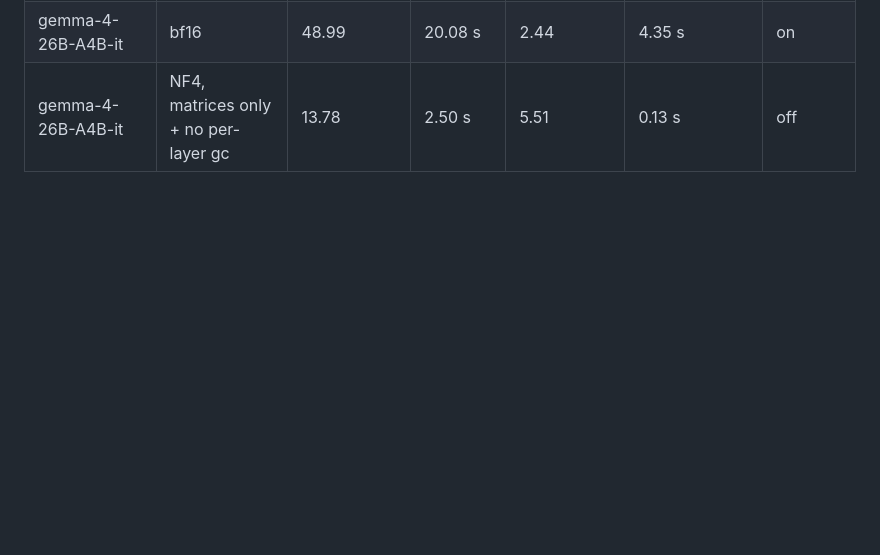
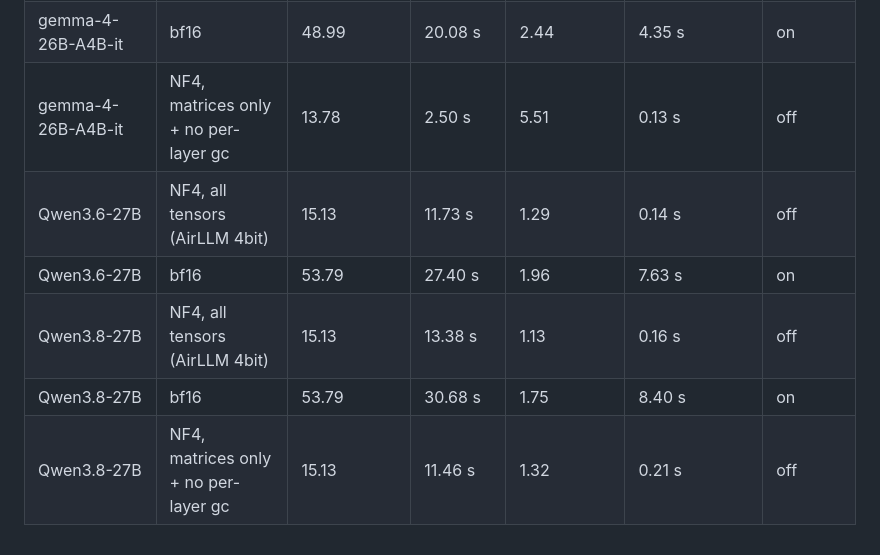
Before and after one commit to hannan72/airllm-benchmarks, a Markdown page: results/SUMMARY.md, the part around one of its changes. GitHub-like rendering; blank space fills up the shorter version.

```diff
--- a/results/SUMMARY.md
+++ b/results/SUMMARY.md
@@ -88,3 +93,8 @@ I/O breakdown (cold run):
 | gemma-4-26B-A4B-it | NF4, all tensors (AirLLM 4bit) | 13.78 | 9.86 s | 1.40 | 0.08 s | off |
 | gemma-4-26B-A4B-it | bf16 | 48.99 | 20.08 s | 2.44 | 4.35 s | on |
 | gemma-4-26B-A4B-it | NF4, matrices only + no per-layer gc | 13.78 | 2.50 s | 5.51 | 0.13 s | off |
+| Qwen3.6-27B | NF4, all tensors (AirLLM 4bit) | 15.13 | 11.73 s | 1.29 | 0.14 s | off |
+| Qwen3.6-27B | bf16 | 53.79 | 27.40 s | 1.96 | 7.63 s | on |
+| Qwen3.8-27B | NF4, all tensors (AirLLM 4bit) | 15.13 | 13.38 s | 1.13 | 0.16 s | off |
+| Qwen3.8-27B | bf16 | 53.79 | 30.68 s | 1.75 | 8.40 s | on |
+| Qwen3.8-27B | NF4, matrices only + no per-layer gc | 15.13 | 11.46 s | 1.32 | 0.21 s | off |
```
Also changed, not shown: other parts of results/SUMMARY.md (+5 -0 lines), README.md (+25 -8 lines), results/speed.png.
